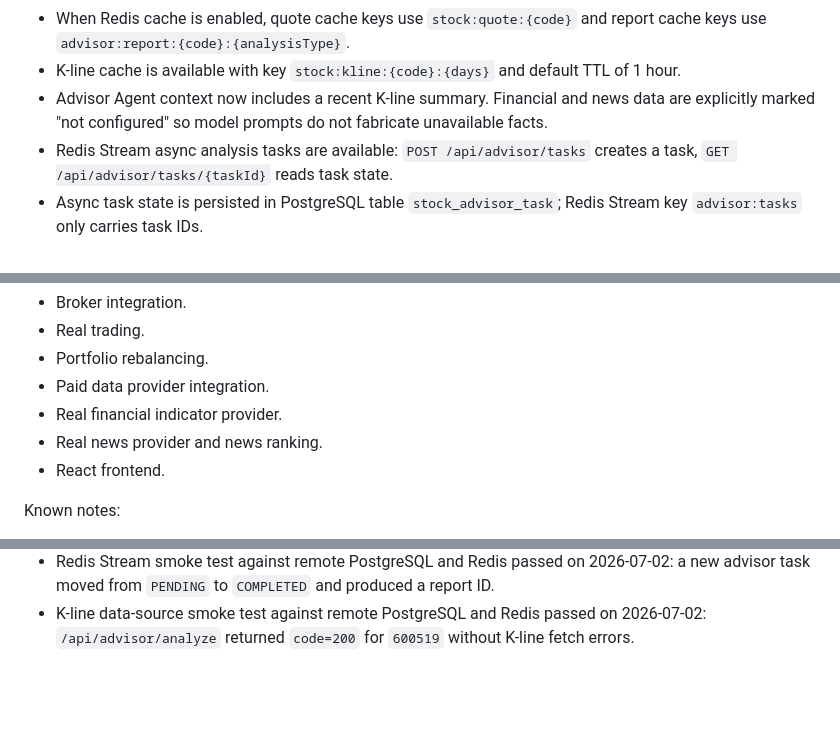
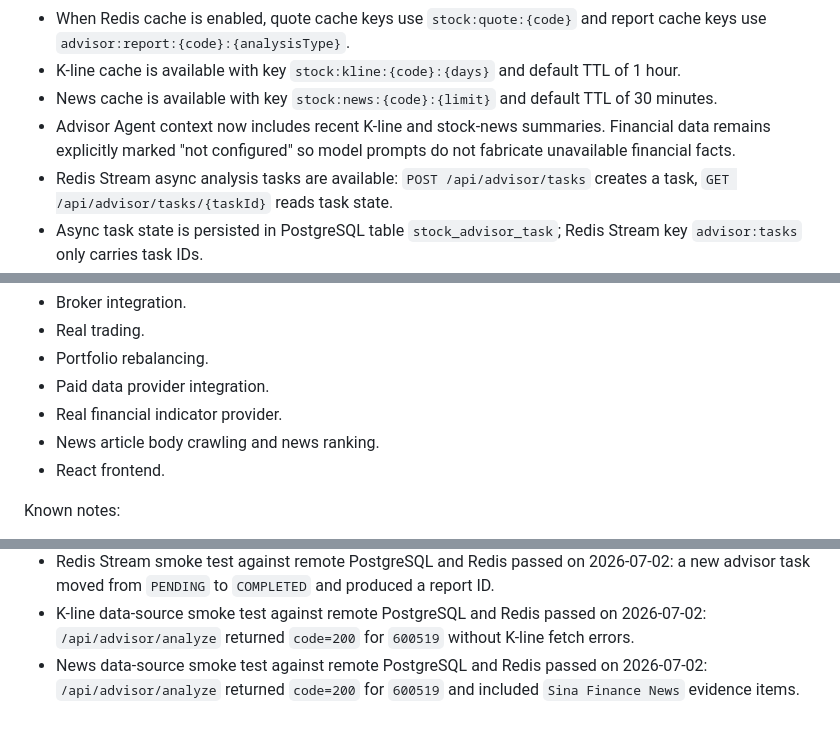
Before and after one commit to Jmenos-CN/-, a Markdown page: docs/current-state.md, 3 parts joined by grey strips. Rendered like a GitHub page; blank space fills up the shorter version.

```diff
--- a/docs/current-state.md
+++ b/docs/current-state.md
@@ -25,8 +26,9 @@ Implemented scope:
 - When Redis cache is enabled, quote cache keys use `stock:quote:{code}` and report cache keys use
   `advisor:report:{code}:{analysisType}`.
 - K-line cache is available with key `stock:kline:{code}:{days}` and default TTL of 1 hour.
-- Advisor Agent context now includes a recent K-line summary. Financial and news data are explicitly marked
-  "not configured" so model prompts do not fabricate unavailable facts.
+- News cache is available with key `stock:news:{code}:{limit}` and default TTL of 30 minutes.
+- Advisor Agent context now includes recent K-line and stock-news summaries. Financial data remains explicitly marked
+  "not configured" so model prompts do not fabricate unavailable financial facts.
 - Redis Stream async analysis tasks are available:
   `POST /api/advisor/tasks` creates a task, `GET /api/advisor/tasks/{taskId}` reads task state.
 - Async task state is persisted in PostgreSQL table `stock_advisor_task`; Redis Stream key `advisor:tasks`
@@ -41,7 +43,7 @@ Not implemented:
 - Portfolio rebalancing.
 - Paid data provider integration.
 - Real financial indicator provider.
-- Real news provider and news ranking.
+- News article body crawling and news ranking.
 - React frontend.
 
 Known notes:
@@ -62,3 +64,5 @@ Known notes:
   a new advisor task moved from `PENDING` to `COMPLETED` and produced a report ID.
 - K-line data-source smoke test against remote PostgreSQL and Redis passed on 2026-07-02:
   `/api/advisor/analyze` returned `code=200` for `600519` without K-line fetch errors.
+- News data-source smoke test against remote PostgreSQL and Redis passed on 2026-07-02:
+  `/api/advisor/analyze` returned `code=200` for `600519` and included `Sina Finance News` evidence items.
```
Also changed, not shown: other parts of docs/current-state.md (+1 -0 lines), docs/decisions.md (+12 -0 lines), docs/runbook.md (+8 -5 lines).
